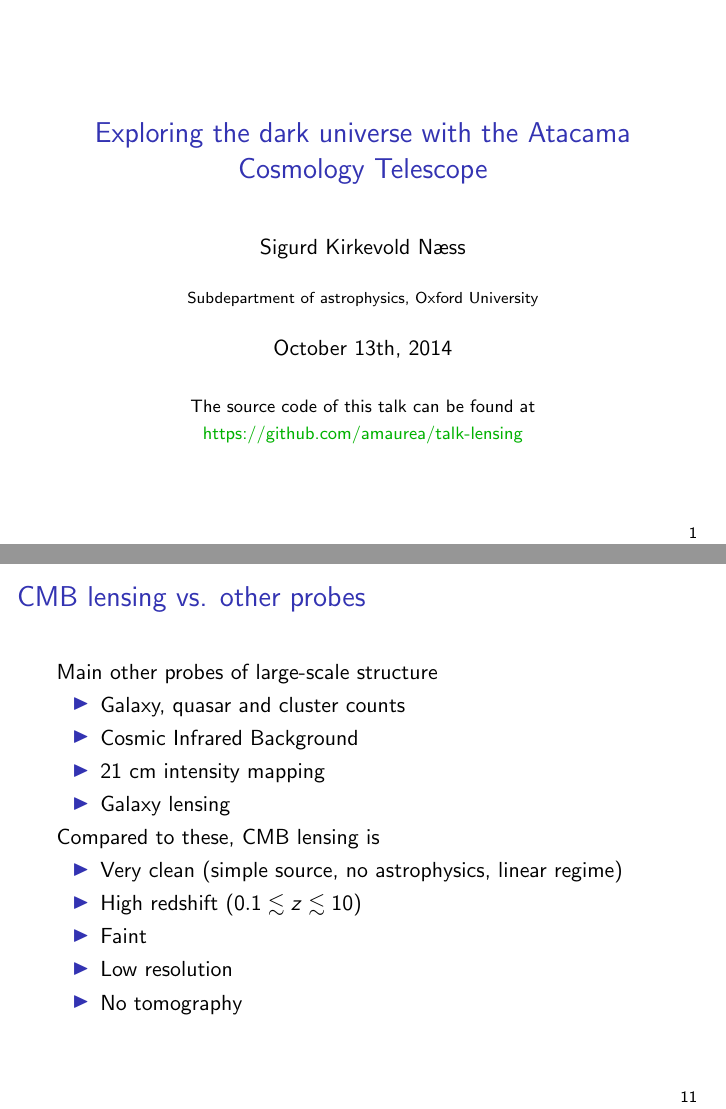
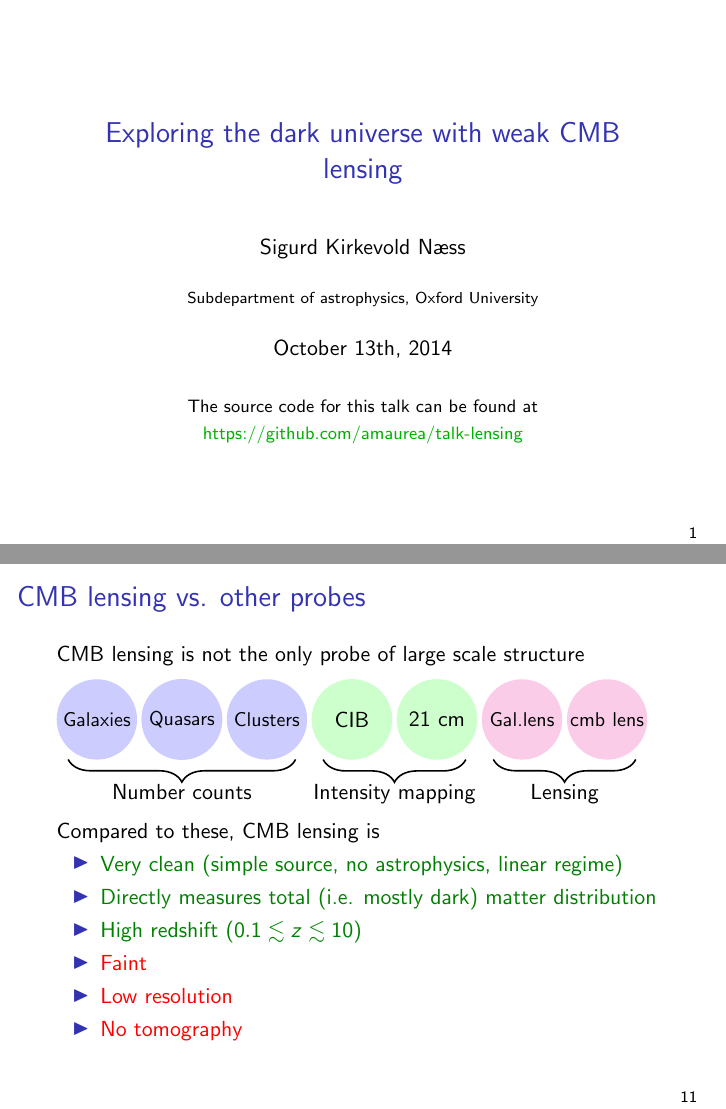
Before and after one commit to amaurea/talk-lensing, LaTeX slides (main.tex): pages 1 and 43 of 82 before the commit and pages 1 and 50 of 89 after it, joined at a grey line. Compiled offline with pdfLaTeX.

Commit message:
Improved comparison with other probes.

```diff
--- a/main.tex
+++ b/main.tex
@@ -3,7 +3,7 @@
 \usepackage[squaren]{SIunits}
 \usepackage{varwidth,setspace}
 \usepackage{tikz}
-\usetikzlibrary{intersections,positioning,backgrounds,fit,matrix,shapes,calc,decorations.pathmorphing,decorations.text}
+\usetikzlibrary{intersections,positioning,backgrounds,fit,matrix,shapes,calc,decorations.pathmorphing,decorations.text,decorations.pathreplacing}
 \usetheme{default}
 
 \newcommand*{\mimg}[2]{\begingroup
@@ -19,7 +19,7 @@
 
 \setlength{\tabcolsep}{0.5mm}
 
-\title{Exploring the dark universe with the Atacama Cosmology Telescope}
+\title{Exploring the dark universe with weak CMB lensing}
 \author{Sigurd Kirkevold Næss}
 \institute{Subdepartment of astrophysics, Oxford University}
 \date{October 13th, 2014}
@@ -30,7 +30,7 @@
 	\titlepage
 	\vspace{-1cm}
 	\begin{center}
-	{\footnotesize The source code of this talk can be found at {\color[rgb]{0,0.7,0}https://github.com/amaurea/talk-lensing}}
+	{\footnotesize The source code for this talk can be found at {\color[rgb]{0,0.7,0}https://github.com/amaurea/talk-lensing}}
 	\end{center}
 \end{frame}
 
@@ -213,21 +213,33 @@
 \end{frame}
 
 \begin{frame}{CMB lensing vs. other probes}
-	Main other probes of large-scale structure
+	CMB lensing is not the only probe of large scale structure
+	\vspace{2mm}
+
+	\begin{tikzpicture}[
+			ball/.style={circle,align=center,inner sep=0,text width=1.4cm},
+			ubrace/.style={decoration={brace,mirror,raise=2mm,amplitude=4mm},decorate}
+		]
+		\node[ball,fill=blue!20]    (A) at (0.0,0.0) {\small Galaxies};
+		\node[ball,fill=blue!20]    (B) at (1.5,0.0) {\small Quasars};
+		\node[ball,fill=blue!20]    (C) at (3.0,0.0) {\small Clusters};
+		\node[ball,fill=green!20]   (D) at (4.5,0.0) {CIB};
+		\node[ball,fill=green!20]   (E) at (6.0,0.0) {21 cm};
+		\node[ball,fill=magenta!20] (F) at (7.5,0.0) {\small Gal.lens};
+		\node[ball,fill=magenta!20] (G) at (9.0,0.0) {\small cmb lens};
+		\draw[thick,ubrace] (A.south west) -- (C.south east) node[pos=0.5,anchor=north,yshift=-5mm] {Number counts};
+		\draw[thick,ubrace] (D.south west) -- (E.south east) node[pos=0.5,anchor=north,yshift=-5mm] {Intensity mapping};
+		\draw[thick,ubrace] (F.south west) -- (G.south east) node[pos=0.5,anchor=north,yshift=-5mm] {Lensing};
+	\end{tikzpicture}
+	\uncover<2->{Compared to these, CMB lensing is
 	\begin{itemize}
-		\item Galaxy, quasar and cluster counts
-		\item Cosmic Infrared Background
-		\item 21 cm intensity mapping
-		\item Galaxy lensing
-	\end{itemize}
-	Compared to these, CMB lensing is
-	\begin{itemize}
-		\item Very clean (simple source, no astrophysics, linear regime)
-		\item High redshift ($0.1\lesssim z\lesssim 10$)
-		\item Faint
-		\item Low resolution
-		\item No tomography
-	\end{itemize}
+		\item<3-> \color{green!50!black}Very clean (simple source, no astrophysics, linear regime)
+		\item<4-> \color{green!50!black}Directly measures total (i.e. mostly dark) matter distribution
+		\item<5-> \color{green!50!black}High redshift ($0.1\lesssim z\lesssim 10$)
+		\item<6-> \color{red}Faint
+		\item<7-> \color{red}Low resolution
+		\item<8-> \color{red}No tomography
+	\end{itemize}}
 \end{frame}
 
 \begin{frame}{Uses of CMB lensing 1: Power spectrum}
```
Also changed, not shown: notes.txt (deleted, +0 -21 lines).
